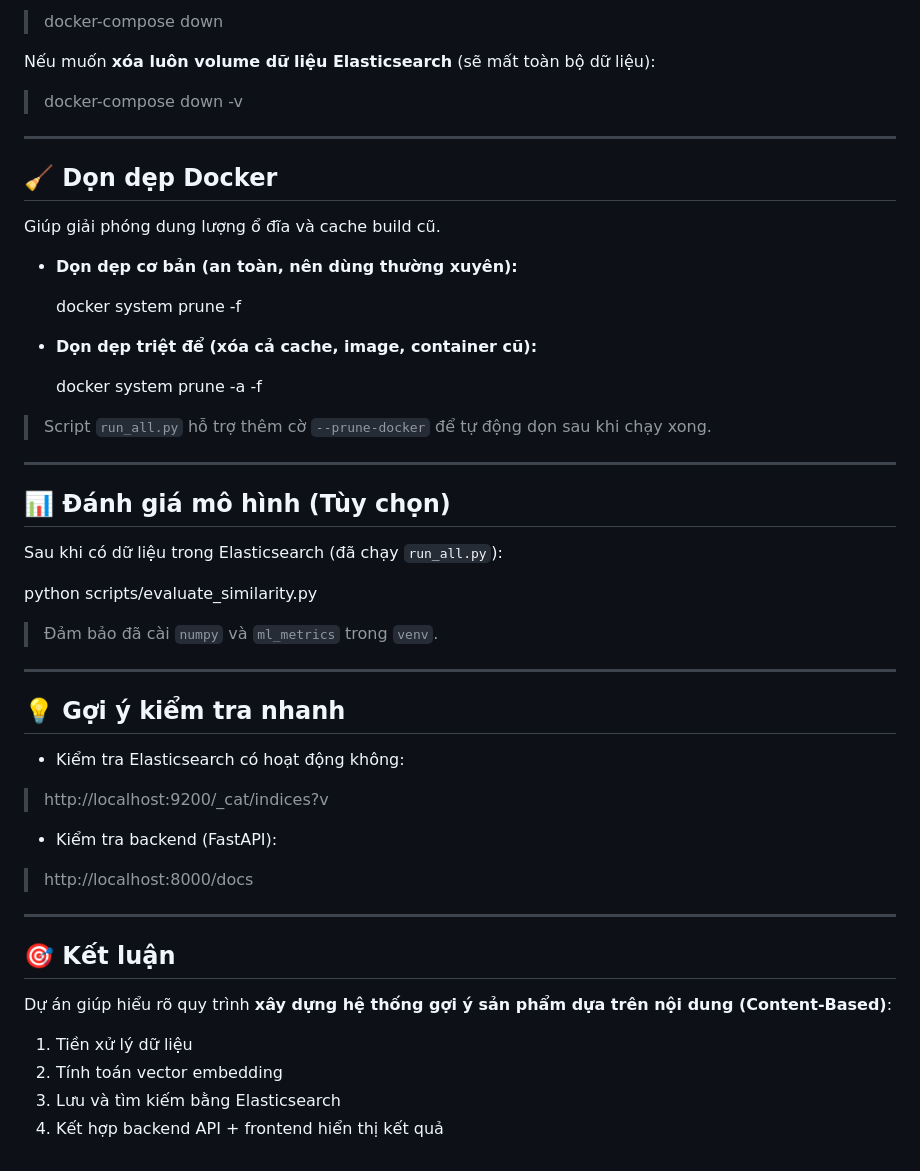
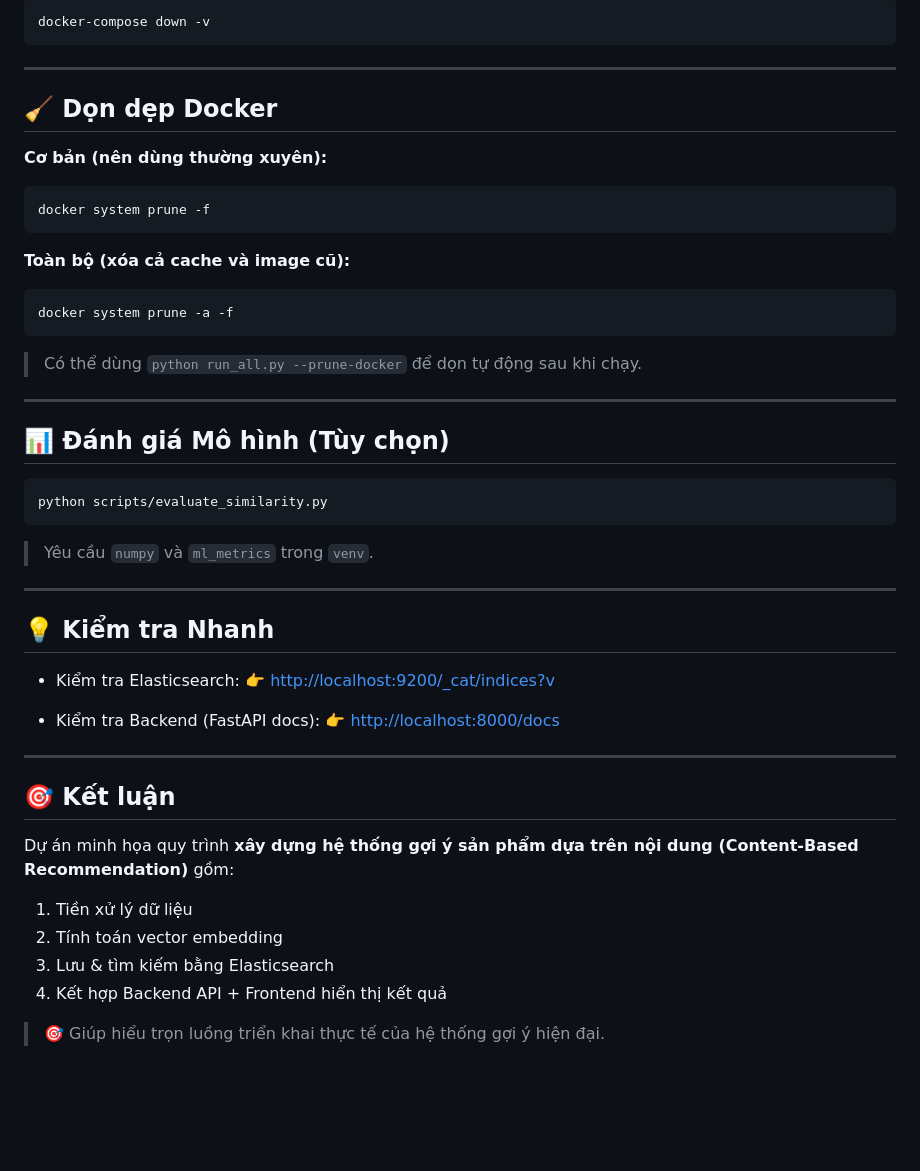
Before and after one commit to GiangSon-5/DeepSuggest_Elasticsearch, a Markdown page: README.md, the part around one of its changes. GitHub-like rendering; blank space fills up the shorter version.

````diff
--- a/README.md
+++ b/README.md
@@ -196,67 +176,55 @@ Dừng các container đang chạy nền:
 
->docker-compose down
-
-
-Nếu muốn **xóa luôn volume dữ liệu Elasticsearch** (sẽ mất toàn bộ dữ liệu):
-
-
->docker-compose down -v
-
+```bash
+docker-compose down -v
+```
 
 ---
 
 ## 🧹 Dọn dẹp Docker
 
-Giúp giải phóng dung lượng ổ đĩa và cache build cũ.
+**Cơ bản (nên dùng thường xuyên):**
 
-* **Dọn dẹp cơ bản (an toàn, nên dùng thường xuyên):**
+```bash
+docker system prune -f
+```
 
+**Toàn bộ (xóa cả cache và image cũ):**
 
-  docker system prune -f
+```bash
+docker system prune -a -f
+```
 
-
-* **Dọn dẹp triệt để (xóa cả cache, image, container cũ):**
-
-
-  docker system prune -a -f
-
-
-> Script `run_all.py` hỗ trợ thêm cờ `--prune-docker` để tự động dọn sau khi chạy xong.
+> Có thể dùng `python run_all.py --prune-docker` để dọn tự động sau khi chạy.
 
 ---
 
-## 📊 Đánh giá mô hình (Tùy chọn)
+## 📊 Đánh giá Mô hình (Tùy chọn)
 
-Sau khi có dữ liệu trong Elasticsearch (đã chạy `run_all.py`):
+```bash
+python scripts/evaluate_similarity.py
+```
 
-
-python scripts/evaluate_similarity.py
-
-
-> Đảm bảo đã cài `numpy` và `ml_metrics` trong `venv`.
+> Yêu cầu `numpy` và `ml_metrics` trong `venv`.
 
 ---
 
-## 💡 Gợi ý kiểm tra nhanh
+## 💡 Kiểm tra Nhanh
 
-* Kiểm tra Elasticsearch có hoạt động không:
+* Kiểm tra Elasticsearch:
+  👉 [http://localhost:9200/_cat/indices?v](http://localhost:9200/_cat/indices?v)
 
-
-> http://localhost:9200/_cat/indices?v
-
-* Kiểm tra backend (FastAPI):
-
-
-> http://localhost:8000/docs
-
+* Kiểm tra Backend (FastAPI docs):
+  👉 [http://localhost:8000/docs](http://localhost:8000/docs)
 
 ---
 
 ## 🎯 Kết luận
 
-Dự án giúp hiểu rõ quy trình **xây dựng hệ thống gợi ý sản phẩm dựa trên nội dung (Content-Based)**:
+Dự án minh họa quy trình **xây dựng hệ thống gợi ý sản phẩm dựa trên nội dung (Content-Based Recommendation)** gồm:
 
 1. Tiền xử lý dữ liệu
 2. Tính toán vector embedding
-3. Lưu và tìm kiếm bằng Elasticsearch
-4. Kết hợp backend API + frontend hiển thị kết quả
+3. Lưu & tìm kiếm bằng Elasticsearch
+4. Kết hợp Backend API + Frontend hiển thị kết quả
+
+> 🎯 Giúp hiểu trọn luồng triển khai thực tế của hệ thống gợi ý hiện đại.
````
Also changed, not shown: other parts of README.md (+101 -121 lines).
